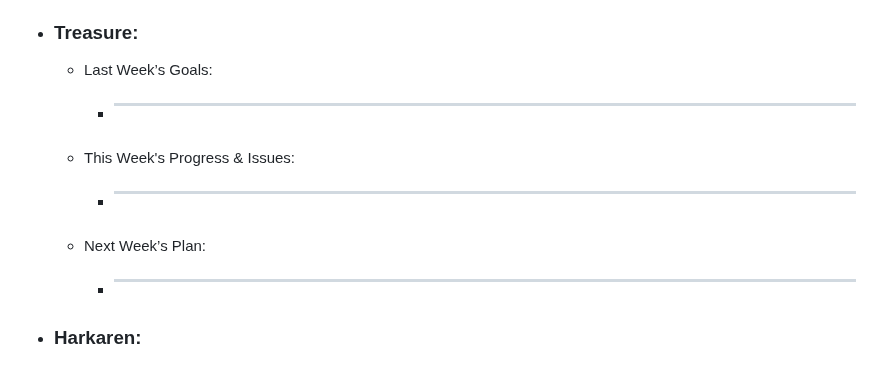
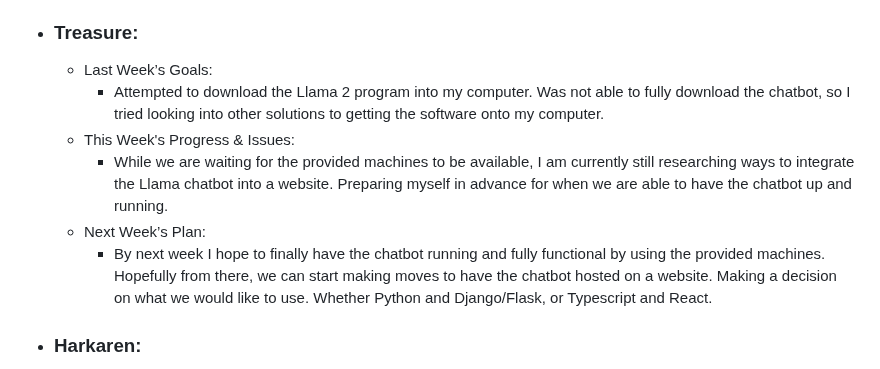
Before and after one commit to Gabi-Gindoff/PITA-repository, a Markdown page: Weekly-Reports/Week2-Sep27.md, the part around the change. Drawn GitHub-style.

```diff
--- a/Weekly-Reports/Week2-Sep27.md
+++ b/Weekly-Reports/Week2-Sep27.md
@@ -25,11 +25,11 @@
 
   - ### Treasure:
       - Last Week’s Goals:
-          -  ________________________________________________________________
+          -  Attempted to download the Llama 2 program into my computer. Was not able to fully download the chatbot, so I tried looking into other solutions to getting the software onto my computer.
       - This Week's Progress & Issues:
-          -  ________________________________________________________________
+          -  While we are waiting for the provided machines to be available, I am currently still researching ways to integrate the Llama chatbot into a website. Preparing myself in advance for when we are able to have the chatbot up and running.
       - Next Week’s Plan:
-          -  ________________________________________________________________
+          -  By next week I hope to finally have the chatbot running and fully functional by using the provided machines. Hopefully from there, we can start making moves to have the chatbot hosted on a website. Making a decision on what we would like to use. Whether Python and Django/Flask, or Typescript and React.
 
   - ### Harkaren:
       - Last Week’s Goals:
```
